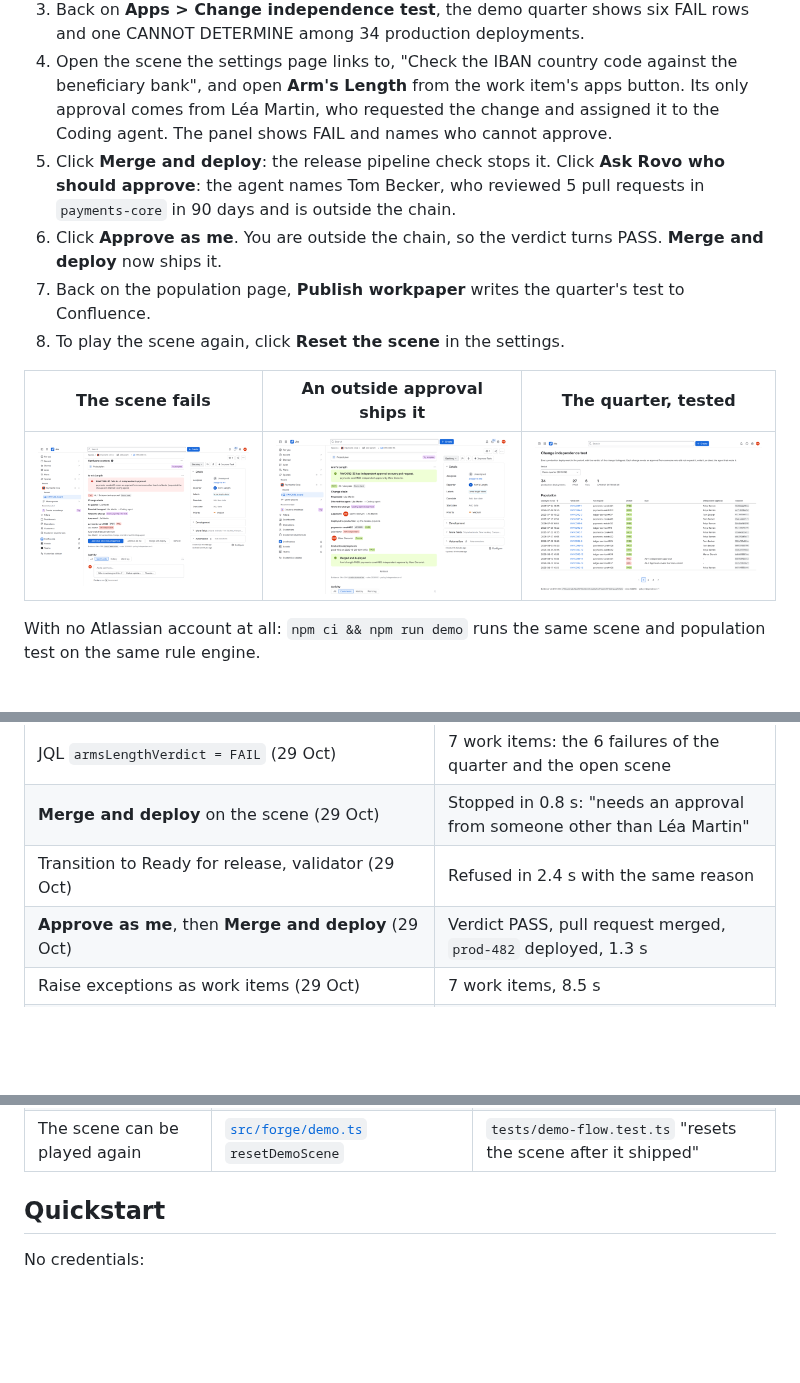
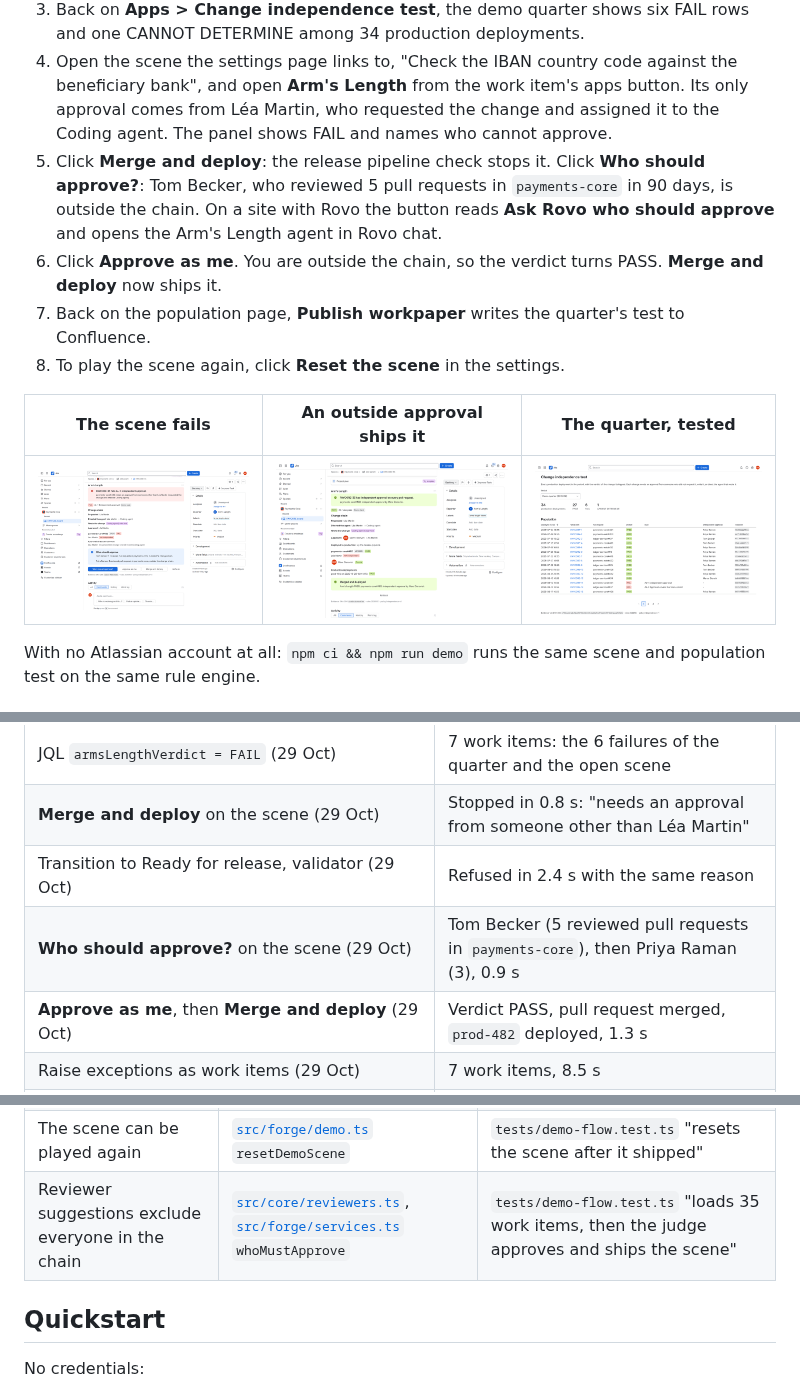
Before and after one commit to Marc-Dvci/arms-length, a Markdown page: README.md, 3 parts joined by grey strips. Rendered like a GitHub page; pictures changed too: docs/images/03-scene-fail.png; blank space fills up the shorter version.

Commit message:
Reviewer answer in README

```diff
--- a/README.md
+++ b/README.md
@@ -40,8 +40,9 @@ The judge path needs one Jira site and no Bitbucket account.
 4. Open the scene the settings page links to, "Check the IBAN country code against the beneficiary bank", and
    open **Arm's Length** from the work item's apps button. Its only approval comes from Léa Martin, who
    requested the change and assigned it to the Coding agent. The panel shows FAIL and names who cannot approve.
-5. Click **Merge and deploy**: the release pipeline check stops it. Click **Ask Rovo who should approve**: the
-   agent names Tom Becker, who reviewed 5 pull requests in `payments-core` in 90 days and is outside the chain.
+5. Click **Merge and deploy**: the release pipeline check stops it. Click **Who should approve?**: Tom Becker,
+   who reviewed 5 pull requests in `payments-core` in 90 days, is outside the chain. On a site with Rovo the button
+   reads **Ask Rovo who should approve** and opens the Arm's Length agent in Rovo chat.
 6. Click **Approve as me**. You are outside the chain, so the verdict turns PASS. **Merge and deploy** now ships it.
 7. Back on the population page, **Publish workpaper** writes the quarter's test to Confluence.
 8. To play the scene again, click **Reset the scene** in the settings.
@@ -203,6 +204,7 @@ wall-clock in the browser. Rows dated 29 October 2026 ran on the production envi
 | JQL `armsLengthVerdict = FAIL` (29 Oct) | 7 work items: the 6 failures of the quarter and the open scene |
 | **Merge and deploy** on the scene (29 Oct) | Stopped in 0.8 s: "needs an approval from someone other than Léa Martin" |
 | Transition to Ready for release, validator (29 Oct) | Refused in 2.4 s with the same reason |
+| **Who should approve?** on the scene (29 Oct) | Tom Becker (5 reviewed pull requests in `payments-core`), then Priya Raman (3), 0.9 s |
 | **Approve as me**, then **Merge and deploy** (29 Oct) | Verdict PASS, pull request merged, `prod-482` deployed, 1.3 s |
 | Raise exceptions as work items (29 Oct) | 7 work items, 8.5 s |
 | Publish workpaper (29 Oct) | Confluence page in the signed-in user's name, full width, 2.9 s |
@@ -233,6 +235,7 @@ modules are the code that runs on a Jira site.
 | The workpaper escapes markup | [`src/core/workpaper.ts`](src/core/workpaper.ts) | `tests/core.test.ts` "escapes markup in the workpaper" |
 | The Bitbucket app sends snapshots only to a Forge web trigger | [`src/core/signature.ts`](src/core/signature.ts) `isWebTriggerUrl`, [`bitbucket/manifest.yml`](bitbucket/manifest.yml) egress | `tests/core.test.ts` "pairing endpoint" |
 | The scene can be played again | [`src/forge/demo.ts`](src/forge/demo.ts) `resetDemoScene` | `tests/demo-flow.test.ts` "resets the scene after it shipped" |
+| Reviewer suggestions exclude everyone in the chain | [`src/core/reviewers.ts`](src/core/reviewers.ts), [`src/forge/services.ts`](src/forge/services.ts) `whoMustApprove` | `tests/demo-flow.test.ts` "loads 35 work items, then the judge approves and ships the scene" |
 
 ## Quickstart
 
```
